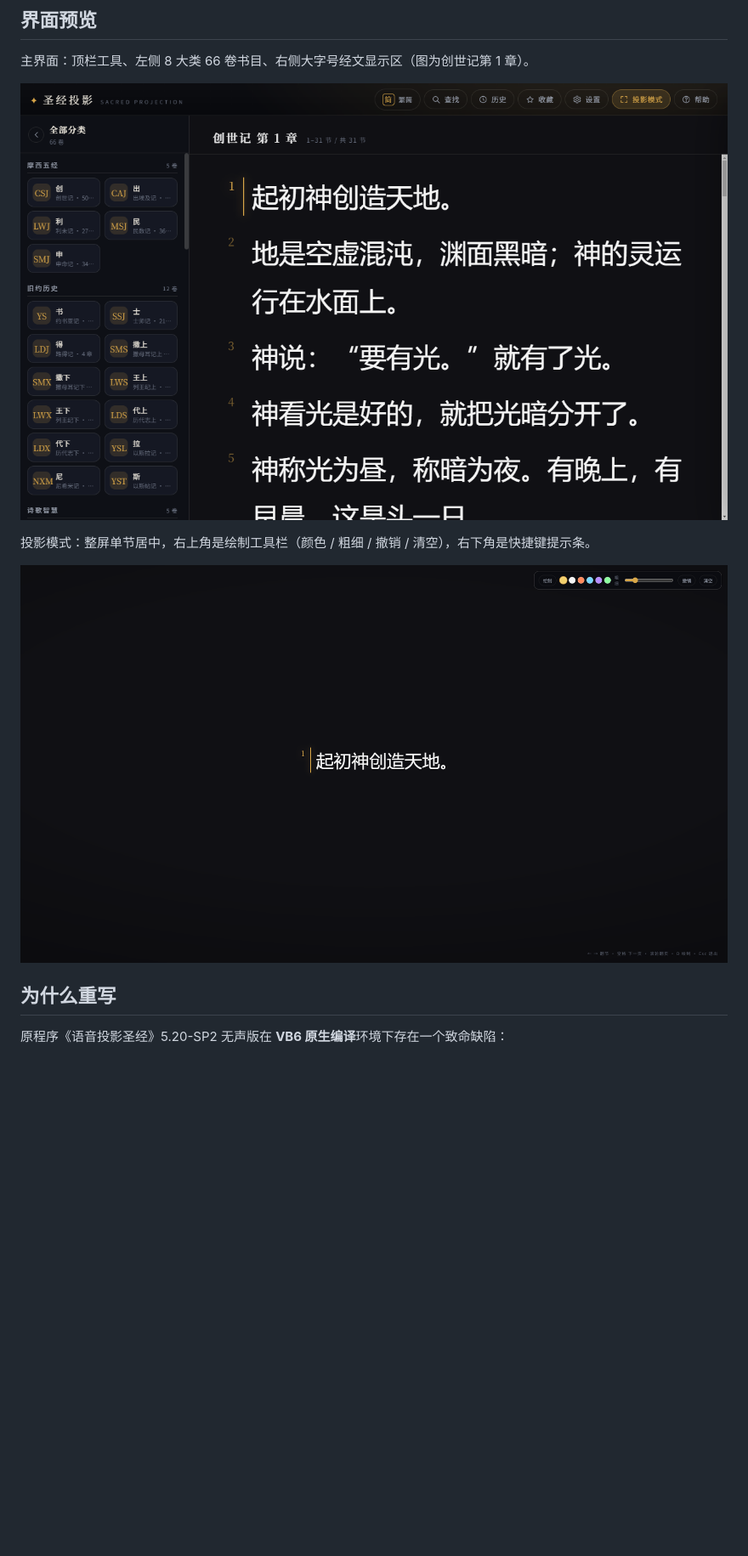
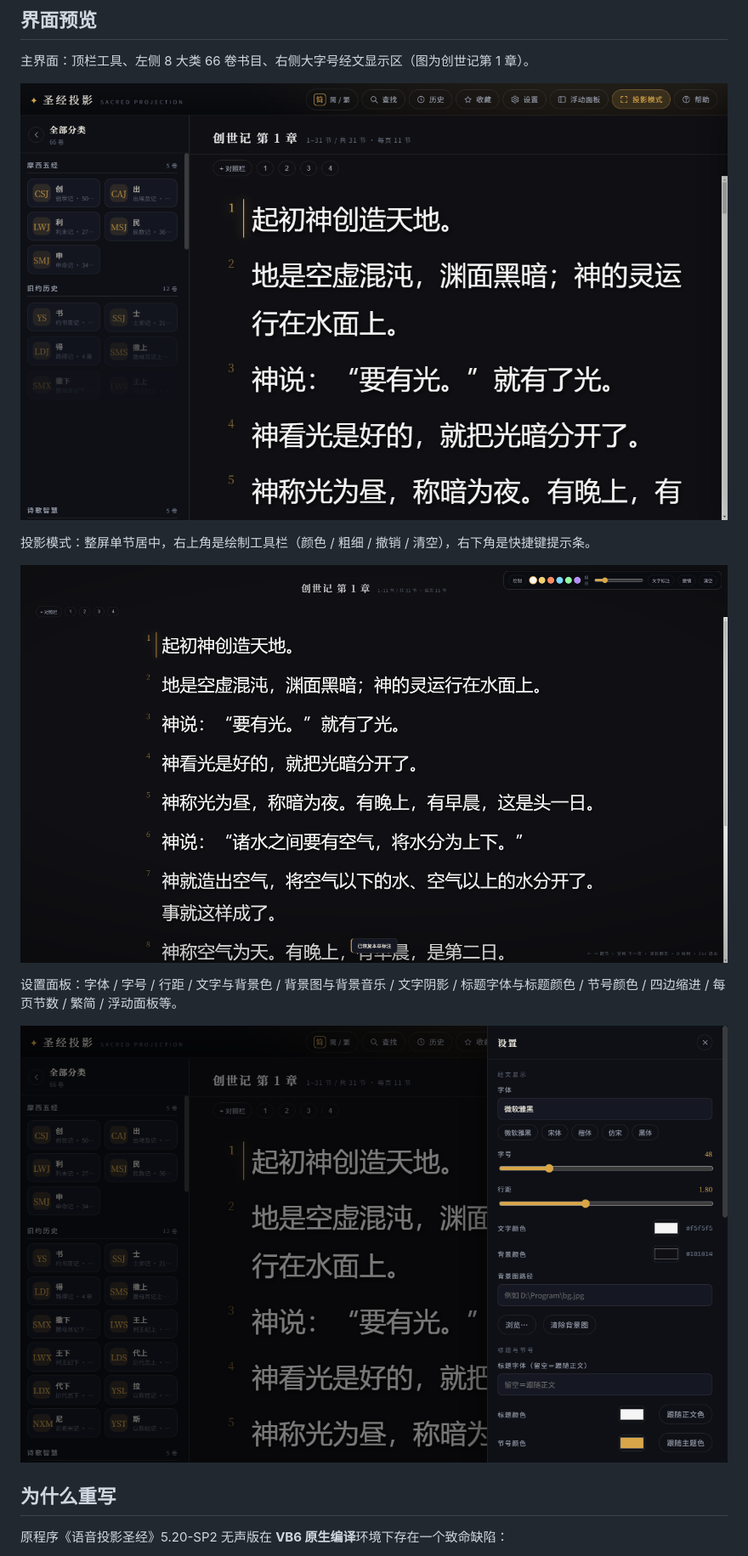
Before and after one commit to fenghaichao/bible-projection, a Markdown page: README.md, the part around the change. Shown at 85% size. GitHub-like rendering; pictures changed too: docs/images/main-window.png, docs/images/projection-mode.png, docs/images/settings-panel.png (added); blank space fills up the shorter version.

```diff
--- a/README.md
+++ b/README.md
@@ -28,6 +28,10 @@
 投影模式：整屏单节居中，右上角是绘制工具栏（颜色 / 粗细 / 撤销 / 清空），右下角是快捷键提示条。
 
 ![投影模式](docs/images/projection-mode.png)
+
+设置面板：字体 / 字号 / 行距 / 文字与背景色 / 背景图与背景音乐 / 文字阴影 / 标题字体与标题颜色 / 节号颜色 / 四边缩进 / 每页节数 / 繁简 / 浮动面板等。
+
+![设置面板](docs/images/settings-panel.png)
 
 ## 为什么重写
 
```
Also changed, not shown: README.en.md (+6 -0 lines), docs/images/README.md (+5 -3 lines).
